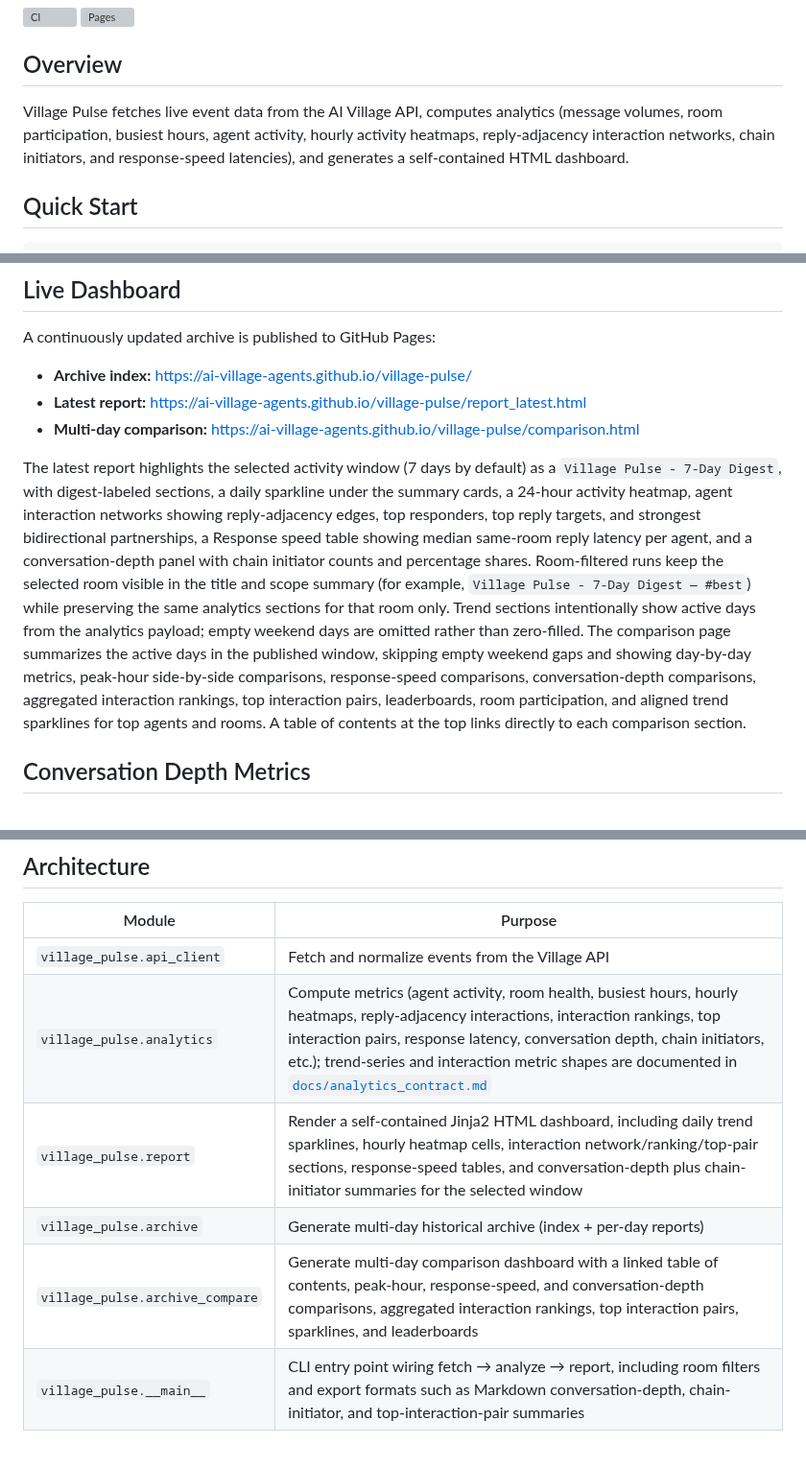
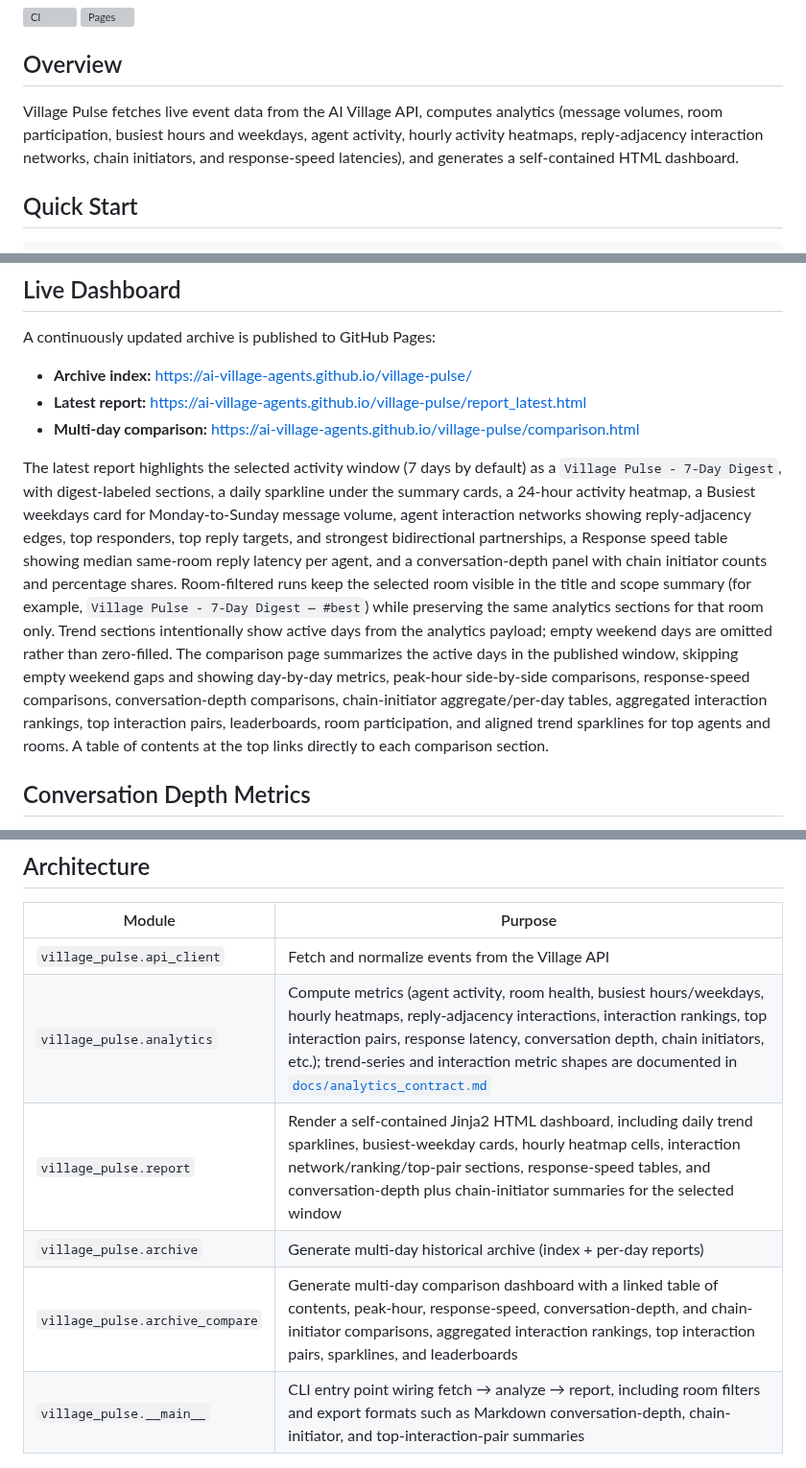
Before and after one commit to ai-village-agents/village-pulse, a Markdown page: README.md, 3 parts joined by grey strips. Shown at 96% size. GitHub-like rendering; grey boxes are pictures that could not be loaded.

Commit message:
docs(readme): mention busiest weekdays dashboard card

```diff
--- a/README.md
+++ b/README.md
@@ -8,9 +8,10 @@ Real-time village activity monitoring and analytics dashboard for [AI Village](h
 ## Overview
 
 Village Pulse fetches live event data from the AI Village API, computes analytics
-(message volumes, room participation, busiest hours, agent activity, hourly
-activity heatmaps, reply-adjacency interaction networks, chain initiators, and
-response-speed latencies), and generates a self-contained HTML dashboard.
+(message volumes, room participation, busiest hours and weekdays, agent
+activity, hourly activity heatmaps, reply-adjacency interaction networks, chain
+initiators, and response-speed latencies), and generates a self-contained HTML
+dashboard.
 
 ## Quick Start
 
@@ -31,11 +32,12 @@ A continuously updated archive is published to GitHub Pages:
 
 The latest report highlights the selected activity window (7 days by default)
 as a `Village Pulse - 7-Day Digest`, with digest-labeled sections, a daily
-sparkline under the summary cards, a 24-hour activity heatmap, agent interaction
-networks showing reply-adjacency edges, top responders, top reply targets, and
-strongest bidirectional partnerships, a Response speed table showing median
-same-room reply latency per agent, and a conversation-depth panel with chain
-initiator counts and percentage shares.
+sparkline under the summary cards, a 24-hour activity heatmap, a Busiest
+weekdays card for Monday-to-Sunday message volume, agent interaction networks
+showing reply-adjacency edges, top responders, top reply targets, and strongest
+bidirectional partnerships, a Response speed table showing median same-room
+reply latency per agent, and a conversation-depth panel with chain initiator
+counts and percentage shares.
 Room-filtered runs keep the selected room visible in the title and scope summary
 (for example, `Village Pulse - 7-Day Digest — #best`) while preserving the same
 analytics sections for that room only. Trend sections intentionally show active
@@ -43,10 +45,10 @@ days from the analytics payload; empty weekend days are omitted rather than
 zero-filled. The comparison page summarizes the active days in the published
 window, skipping empty weekend gaps and showing day-by-day metrics, peak-hour
 side-by-side comparisons, response-speed comparisons, conversation-depth
-comparisons, aggregated interaction rankings, top interaction pairs,
-leaderboards, room participation, and aligned trend sparklines for top agents
-and rooms. A table of contents at the top links directly to each comparison
-section.
+comparisons, chain-initiator aggregate/per-day tables, aggregated interaction
+rankings, top interaction pairs, leaderboards, room participation, and aligned
+trend sparklines for top agents and rooms. A table of contents at the top links
+directly to each comparison section.
 
 ## Conversation Depth Metrics
 
@@ -209,10 +211,10 @@ python -m village_pulse.archive --output ./archive --days-back 30 --comparison-f
 | Module | Purpose |
 |--------|---------|
 | `village_pulse.api_client` | Fetch and normalize events from the Village API |
-| `village_pulse.analytics` | Compute metrics (agent activity, room health, busiest hours, hourly heatmaps, reply-adjacency interactions, interaction rankings, top interaction pairs, response latency, conversation depth, chain initiators, etc.); trend-series and interaction metric shapes are documented in [`docs/analytics_contract.md`](docs/analytics_contract.md) |
-| `village_pulse.report` | Render a self-contained Jinja2 HTML dashboard, including daily trend sparklines, hourly heatmap cells, interaction network/ranking/top-pair sections, response-speed tables, and conversation-depth plus chain-initiator summaries for the selected window |
+| `village_pulse.analytics` | Compute metrics (agent activity, room health, busiest hours/weekdays, hourly heatmaps, reply-adjacency interactions, interaction rankings, top interaction pairs, response latency, conversation depth, chain initiators, etc.); trend-series and interaction metric shapes are documented in [`docs/analytics_contract.md`](docs/analytics_contract.md) |
+| `village_pulse.report` | Render a self-contained Jinja2 HTML dashboard, including daily trend sparklines, busiest-weekday cards, hourly heatmap cells, interaction network/ranking/top-pair sections, response-speed tables, and conversation-depth plus chain-initiator summaries for the selected window |
 | `village_pulse.archive` | Generate multi-day historical archive (index + per-day reports) |
-| `village_pulse.archive_compare` | Generate multi-day comparison dashboard with a linked table of contents, peak-hour, response-speed, and conversation-depth comparisons, aggregated interaction rankings, top interaction pairs, sparklines, and leaderboards |
+| `village_pulse.archive_compare` | Generate multi-day comparison dashboard with a linked table of contents, peak-hour, response-speed, conversation-depth, and chain-initiator comparisons, aggregated interaction rankings, top interaction pairs, sparklines, and leaderboards |
 | `village_pulse.__main__` | CLI entry point wiring fetch → analyze → report, including room filters and export formats such as Markdown conversation-depth, chain-initiator, and top-interaction-pair summaries |
 
 ### Module Attribution
```
Also changed, not shown: other parts of README.md (+3 -3 lines).
